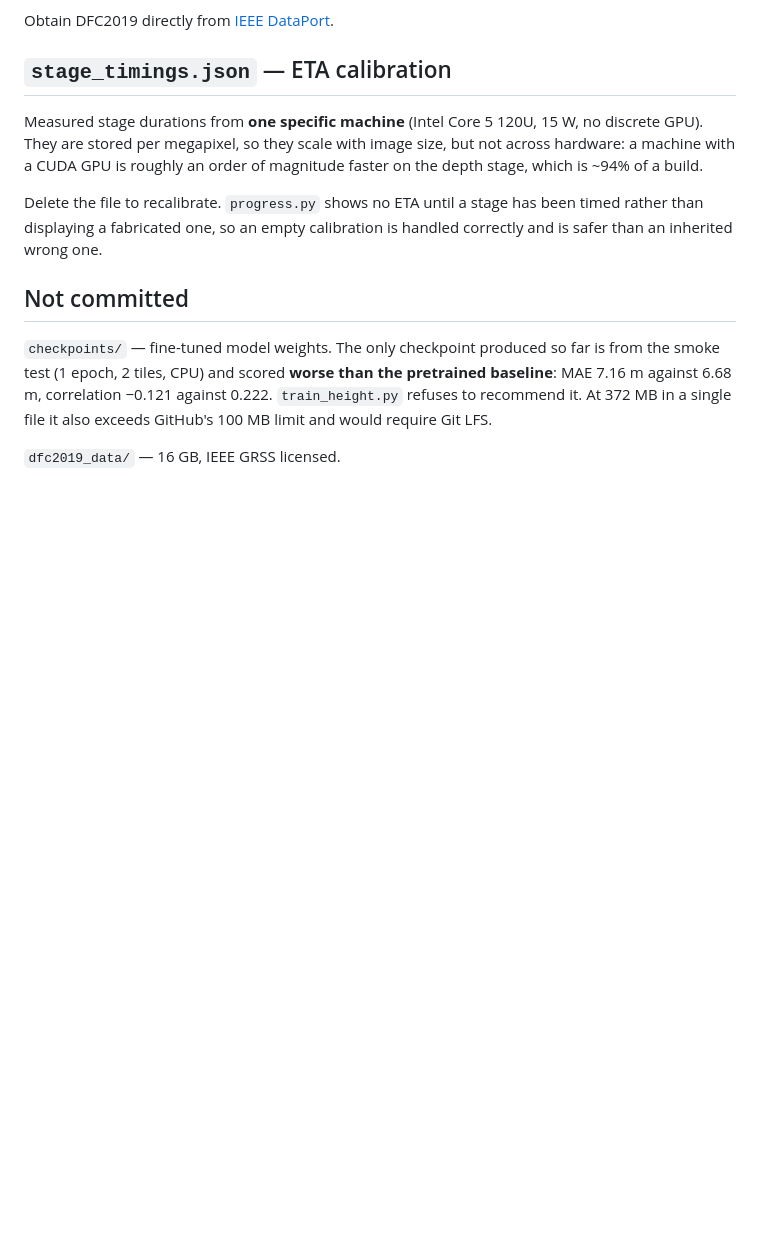
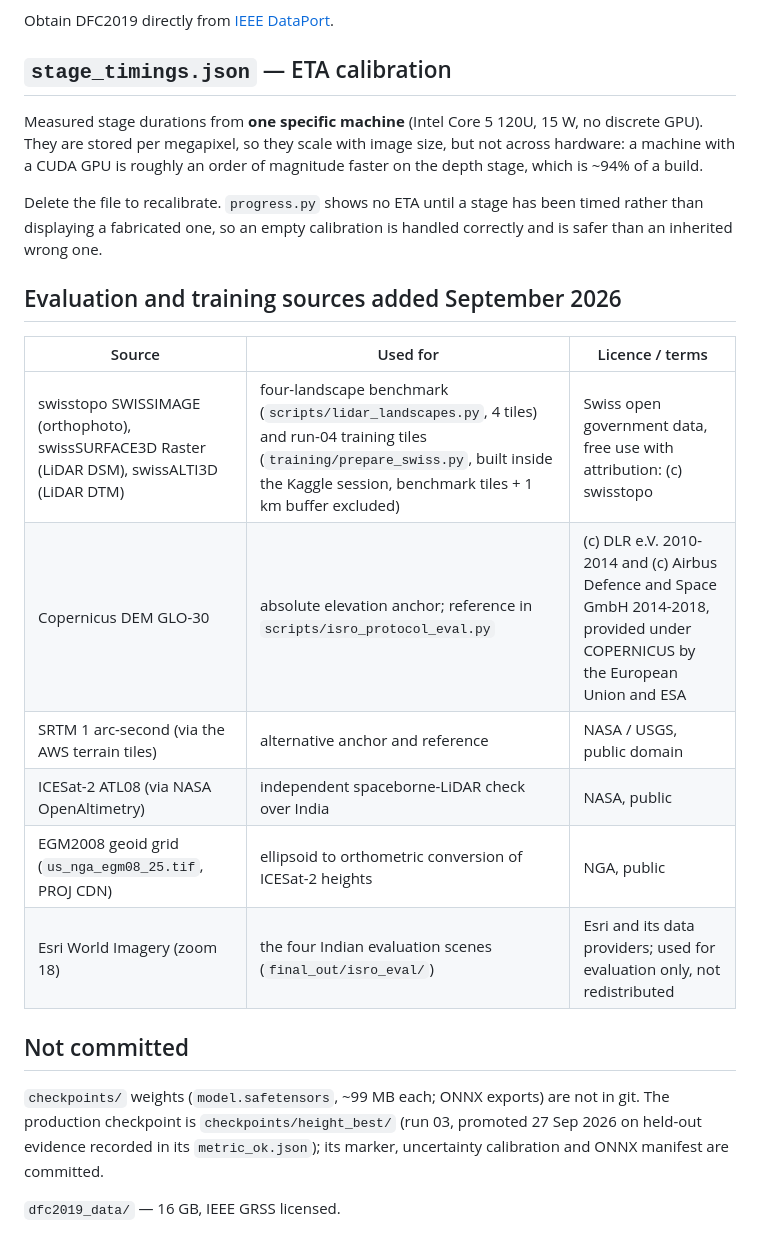
Before and after one commit to jawaharananth/depthwizard, a Markdown page: DATA_ATTRIBUTION.md, the part around the change. GitHub-like rendering; blank space fills up the shorter version.

Commit message:
Credit swisstopo, Copernicus, SRTM, ICESat-2, EGM2008 and Esri sources; correct the stale checkpoint note

```diff
--- a/DATA_ATTRIBUTION.md
+++ b/DATA_ATTRIBUTION.md
@@ -65,12 +65,22 @@ Delete the file to recalibrate. `progress.py` shows no ETA until a stage has
 been timed rather than displaying a fabricated one, so an empty calibration is
 handled correctly and is safer than an inherited wrong one.
 
+## Evaluation and training sources added September 2026
+
+| Source | Used for | Licence / terms |
+|---|---|---|
+| swisstopo SWISSIMAGE (orthophoto), swissSURFACE3D Raster (LiDAR DSM), swissALTI3D (LiDAR DTM) | four-landscape benchmark (`scripts/lidar_landscapes.py`, 4 tiles) and run-04 training tiles (`training/prepare_swiss.py`, built inside the Kaggle session, benchmark tiles + 1 km buffer excluded) | Swiss open government data, free use with attribution: (c) swisstopo |
+| Copernicus DEM GLO-30 | absolute elevation anchor; reference in `scripts/isro_protocol_eval.py` | (c) DLR e.V. 2010-2014 and (c) Airbus Defence and Space GmbH 2014-2018, provided under COPERNICUS by the European Union and ESA |
+| SRTM 1 arc-second (via the AWS terrain tiles) | alternative anchor and reference | NASA / USGS, public domain |
+| ICESat-2 ATL08 (via NASA OpenAltimetry) | independent spaceborne-LiDAR check over India | NASA, public |
+| EGM2008 geoid grid (`us_nga_egm08_25.tif`, PROJ CDN) | ellipsoid to orthometric conversion of ICESat-2 heights | NGA, public |
+| Esri World Imagery (zoom 18) | the four Indian evaluation scenes (`final_out/isro_eval/`) | Esri and its data providers; used for evaluation only, not redistributed |
+
 ## Not committed
 
-`checkpoints/` — fine-tuned model weights. The only checkpoint produced so far
-is from the smoke test (1 epoch, 2 tiles, CPU) and scored **worse than the
-pretrained baseline**: MAE 7.16 m against 6.68 m, correlation −0.121 against
-0.222. `train_height.py` refuses to recommend it. At 372 MB in a single file it
-also exceeds GitHub's 100 MB limit and would require Git LFS.
+`checkpoints/` weights (`model.safetensors`, ~99 MB each; ONNX exports) are
+not in git. The production checkpoint is `checkpoints/height_best/` (run 03,
+promoted 27 Sep 2026 on held-out evidence recorded in its `metric_ok.json`);
+its marker, uncertainty calibration and ONNX manifest are committed.
 
 `dfc2019_data/` — 16 GB, IEEE GRSS licensed.
```
